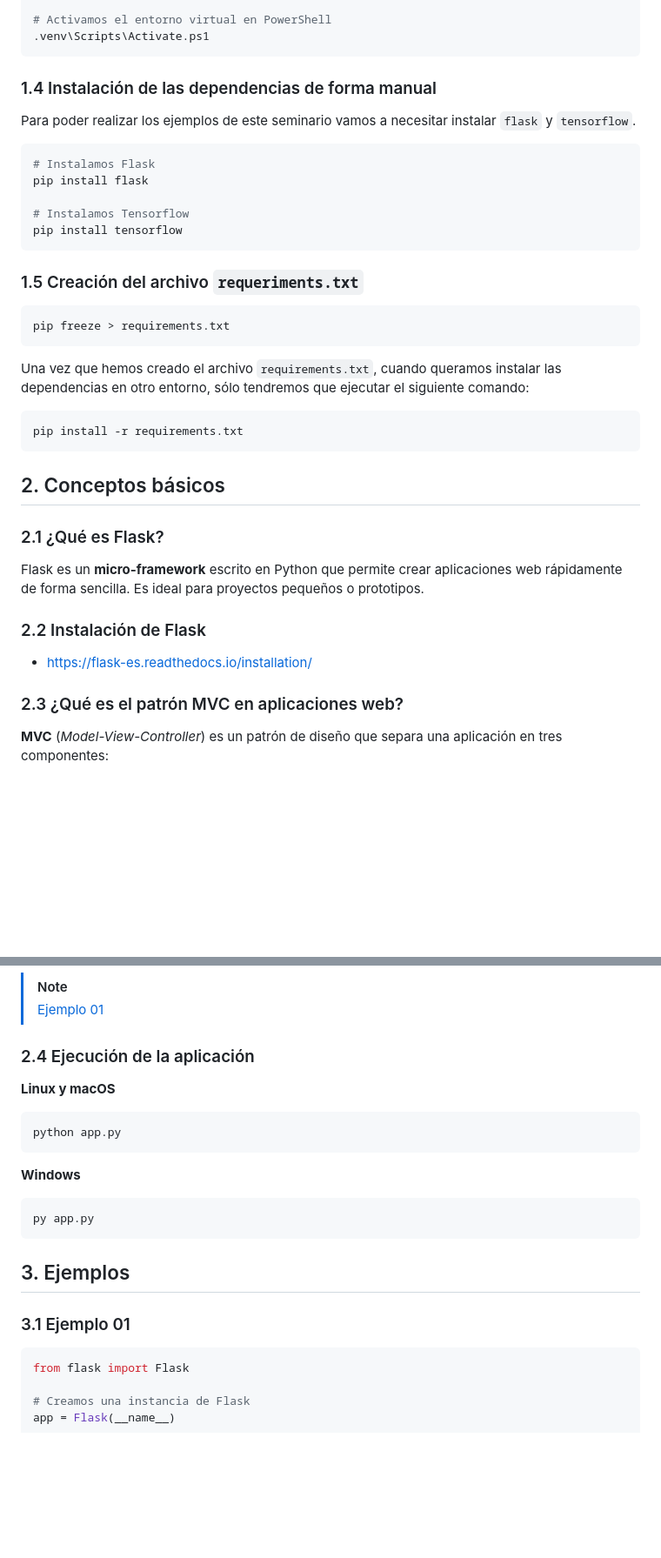
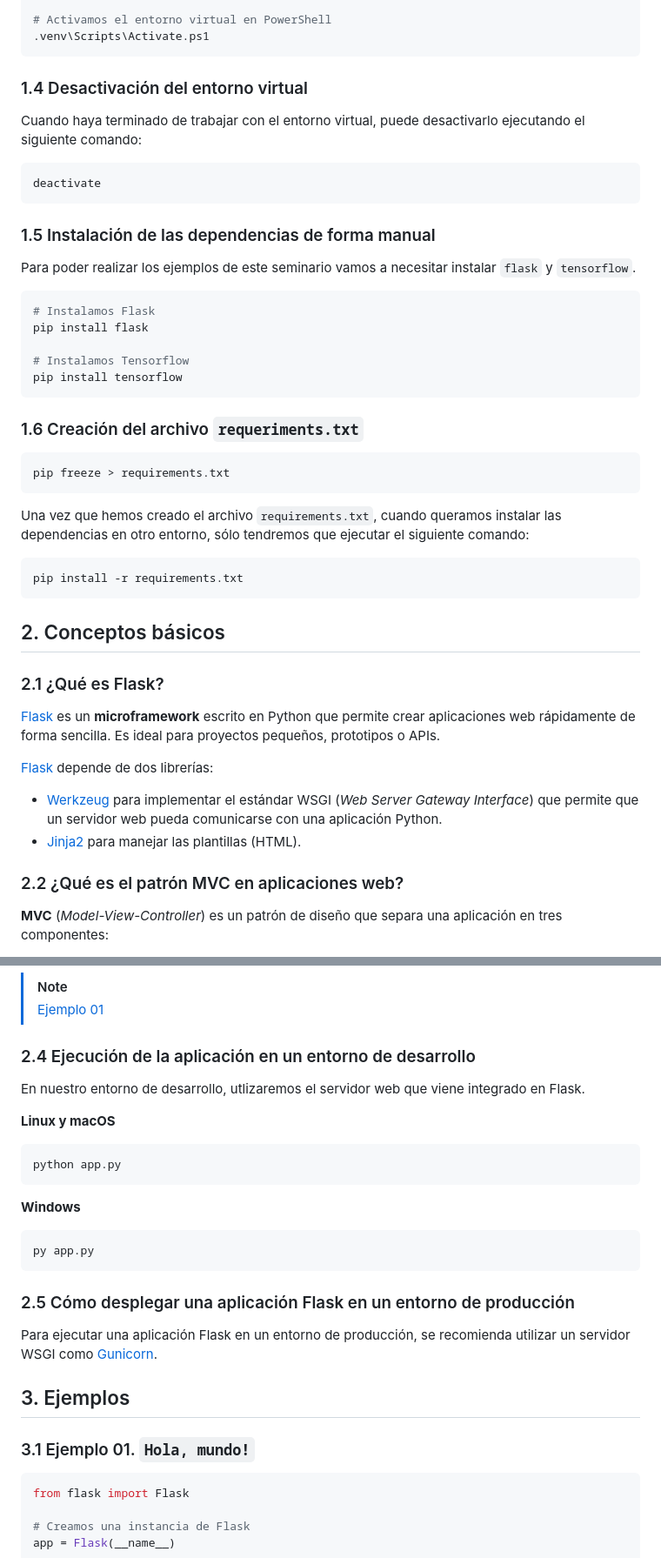
Before and after one commit to josejuansanchez/seminario-flask, a Markdown page: README.md, 2 parts joined by grey strips. Shown: that part at 87% size. Rendered like a GitHub page; blank space fills up the shorter version.

Commit message:
Se actualiza el contenido

````diff
--- a/README.md
+++ b/README.md
@@ -45,7 +42,16 @@ py -3.11 -m venv .venv
 .venv\Scripts\Activate.ps1
 ```
 
-### 1.4 Instalación de las dependencias de forma manual
+### 1.4 Desactivación del entorno virtual
+
+Cuando haya terminado de trabajar con el entorno virtual, puede desactivarlo
+ejecutando el siguiente comando:
+
+```bash
+deactivate
+```
+
+### 1.5 Instalación de las dependencias de forma manual
 
 Para poder realizar los ejemplos de este seminario vamos a necesitar instalar
 `flask` y `tensorflow`.
@@ -58,7 +64,7 @@ pip install flask
 pip install tensorflow
 ```
 
-### 1.5 Creación del archivo `requeriments.txt`
+### 1.6 Creación del archivo `requeriments.txt`
 
 ```bash
 pip freeze > requirements.txt
@@ -76,15 +82,18 @@ pip install -r requirements.txt
 
 ### 2.1 ¿Qué es Flask?
 
-Flask es un **micro-framework** escrito en Python que permite crear aplicaciones
-web rápidamente de forma sencilla. Es ideal para proyectos pequeños o
-prototipos.
+[Flask][1] es un **microframework** escrito en Python que permite crear
+aplicaciones web rápidamente de forma sencilla. Es ideal para proyectos
+pequeños, prototipos o APIs.
 
-### 2.2 Instalación de Flask
+[Flask][1] depende de dos librerías:
 
-- https://flask-es.readthedocs.io/installation/
+- [Werkzeug][9] para implementar el estándar WSGI (*Web Server Gateway
+  Interface*) que permite que un servidor web pueda comunicarse con una
+  aplicación Python.
+- [Jinja2][10] para manejar las plantillas (HTML).
 
-### 2.3 ¿Qué es el patrón MVC en aplicaciones web?
+### 2.2 ¿Qué es el patrón MVC en aplicaciones web?
 
 **MVC** (_Model-View-Controller_) es un patrón de diseño que separa una
 aplicación en tres componentes:
@@ -120,7 +128,10 @@ if __name__ == '__main__':
 > [!NOTE]
 > [Ejemplo 01](ejemplo_01)
 
-### 2.4 Ejecución de la aplicación
+### 2.4 Ejecución de la aplicación en un entorno de desarrollo
+
+En nuestro entorno de desarrollo, utlizaremos el servidor web que viene
+integrado en Flask.
 
 **Linux y macOS**
 
@@ -134,9 +145,15 @@ python app.py
 py app.py
 ```
 
+### 2.5 Cómo desplegar una aplicación Flask en un entorno de producción
+
+Para ejecutar una aplicación Flask en un entorno de producción, se recomienda
+utilizar un servidor WSGI como [Gunicorn](https://gunicorn.org/).
+
+
 ## 3. Ejemplos
 
-### 3.1 Ejemplo 01
+### 3.1 Ejemplo 01. `Hola, mundo!`
 
 ```python
 from flask import Flask
````
Also changed, not shown: other parts of README.md (+4 -6 lines).
